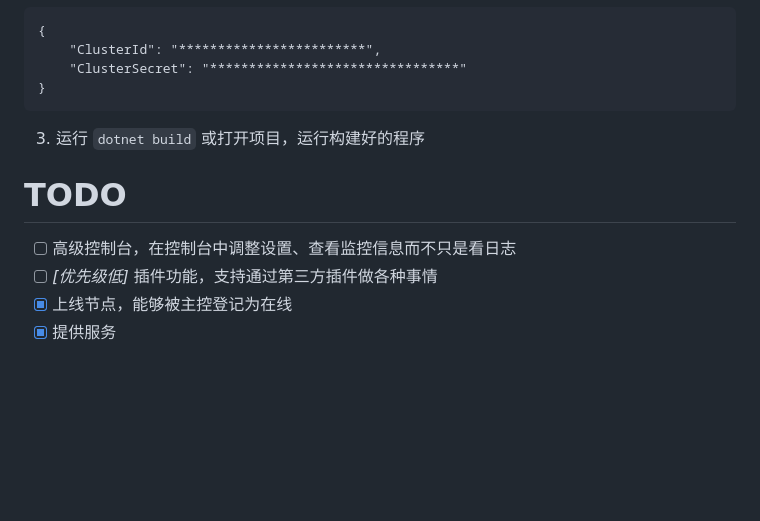
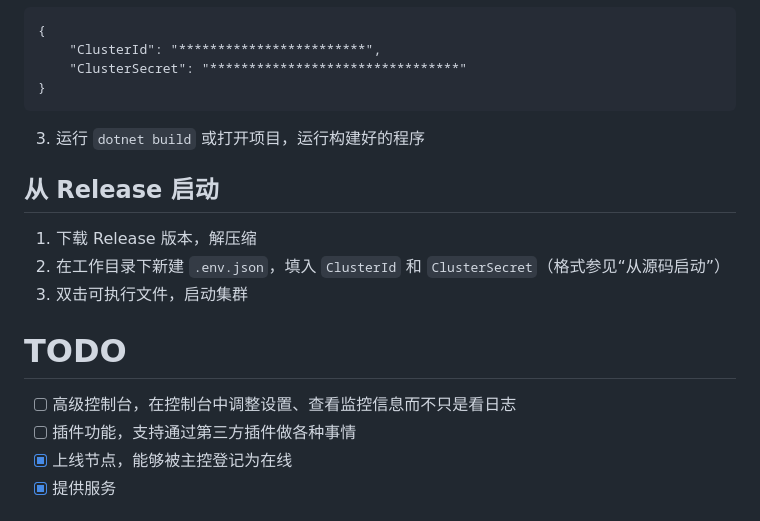
Before and after one commit to SaltWood-Studio/CSharp-OpenBMCLAPI, a Markdown page: README.MD, the part around the change. Drawn GitHub-style; blank space fills up the shorter version.

Commit message:
readme: 更新“从 Release 启动”栏目和 TODO 部分

````diff
--- a/README.MD
+++ b/README.MD
@@ -46,10 +46,16 @@
 ```
 3. 运行 `dotnet build` 或打开项目，运行构建好的程序
 
+## 从 Release 启动
+
+1. 下载 Release 版本，解压缩
+2. 在工作目录下新建 `.env.json`，填入 `ClusterId` 和 `ClusterSecret`（格式参见“从源码启动”）
+3. 双击可执行文件，启动集群
+
 # TODO
 
 - [ ] 高级控制台，在控制台中调整设置、查看监控信息而不只是看日志
-- [ ] *[优先级低]* 插件功能，支持通过第三方插件做各种事情
+- [ ] 插件功能，支持通过第三方插件做各种事情
 - [x] 上线节点，能够被主控登记为在线
 - [x] 提供服务
 
````
